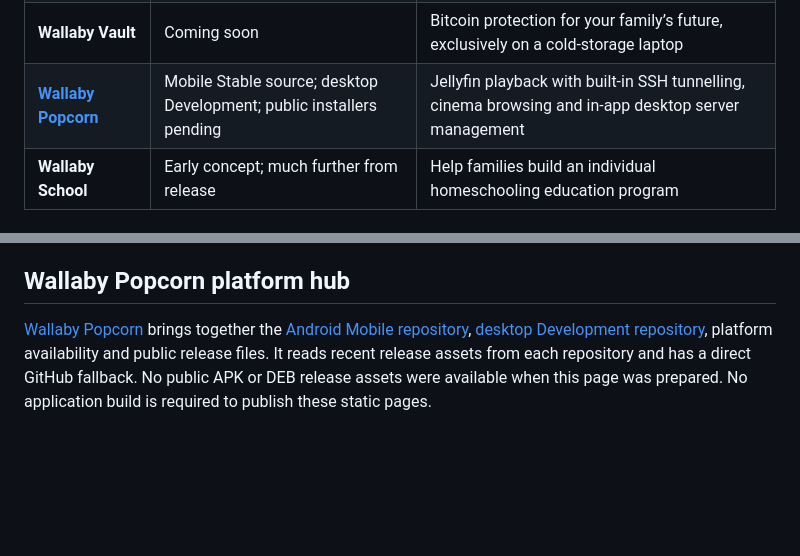
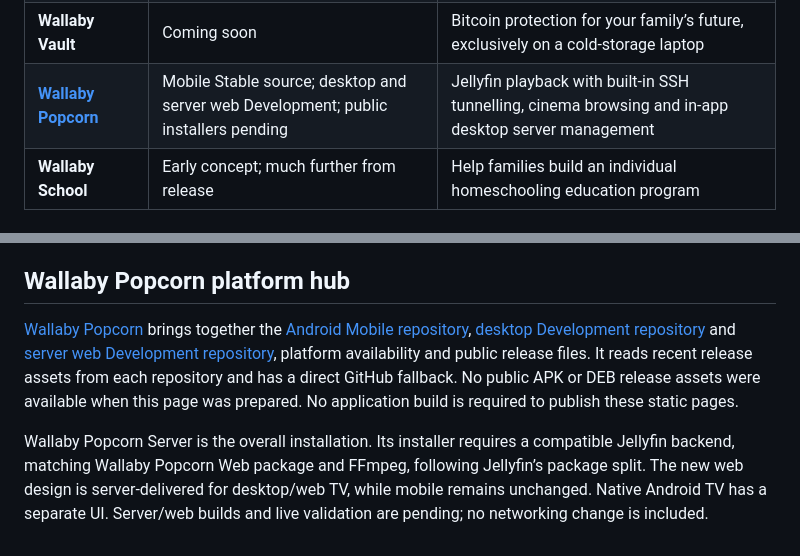
Before and after one commit to bluesilent9/wallaby-suite, a Markdown page: README.md, 2 parts joined by grey strips. Rendered like a GitHub page; blank space fills up the shorter version.

Commit message:
Document the Popcorn Server and Web component relationship

```diff
--- a/README.md
+++ b/README.md
@@ -11,7 +11,7 @@ A family of independent tools for Bitcoin, learning, connection and entertainmen
 | **[Wallaby Signer](https://github.com/bluesilent9/wallaby-signer)** | [Stable V1 available](https://github.com/bluesilent9/wallaby-signer/releases/tag/v1.0.0) | Offline Bitcoin message signing for supported Bitcoin Core descriptor wallets |
 | **Wallaby Dashboard** | Coming soon | Wallet insights, Australian CGT reporting, visual transactions and family workflows |
 | **Wallaby Vault** | Coming soon | Bitcoin protection for your family’s future, exclusively on a cold-storage laptop |
-| **[Wallaby Popcorn](https://bluesilent9.github.io/wallaby-suite/popcorn/)** | Mobile Stable source; desktop Development; public installers pending | Jellyfin playback with built-in SSH tunnelling, cinema browsing and in-app desktop server management |
+| **[Wallaby Popcorn](https://bluesilent9.github.io/wallaby-suite/popcorn/)** | Mobile Stable source; desktop and server web Development; public installers pending | Jellyfin playback with built-in SSH tunnelling, cinema browsing and in-app desktop server management |
 | **Wallaby School** | Early concept; much further from release | Help families build an individual homeschooling education program |
 
 ## Landing page
@@ -35,4 +35,6 @@ This repository contains the suite landing page only. Product code and downloads
 
 ## Wallaby Popcorn platform hub
 
-[Wallaby Popcorn](https://bluesilent9.github.io/wallaby-suite/popcorn/) brings together the [Android Mobile repository](https://github.com/bluesilent9/wallaby-popcorn/tree/Stable), [desktop Development repository](https://github.com/bluesilent9/wallaby-popcorn-desktop/tree/Development), platform availability and public release files. It reads recent release assets from each repository and has a direct GitHub fallback. No public APK or DEB release assets were available when this page was prepared. No application build is required to publish these static pages.
+[Wallaby Popcorn](https://bluesilent9.github.io/wallaby-suite/popcorn/) brings together the [Android Mobile repository](https://github.com/bluesilent9/wallaby-popcorn/tree/Stable), [desktop Development repository](https://github.com/bluesilent9/wallaby-popcorn-desktop/tree/Development) and [server web Development repository](https://github.com/bluesilent9/wallaby-popcorn-web/tree/Development), platform availability and public release files. It reads recent release assets from each repository and has a direct GitHub fallback. No public APK or DEB release assets were available when this page was prepared. No application build is required to publish these static pages.
+
+Wallaby Popcorn Server is the overall installation. Its installer requires a compatible Jellyfin backend, matching Wallaby Popcorn Web package and FFmpeg, following Jellyfin’s package split. The new web design is server-delivered for desktop/web TV, while mobile remains unchanged. Native Android TV has a separate UI. Server/web builds and live validation are pending; no networking change is included.
```
